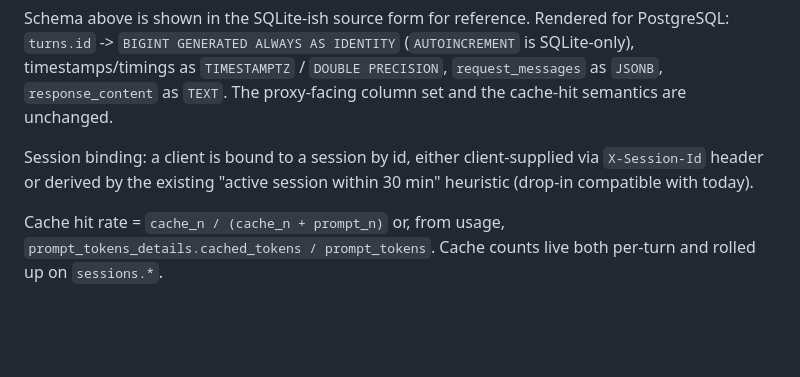
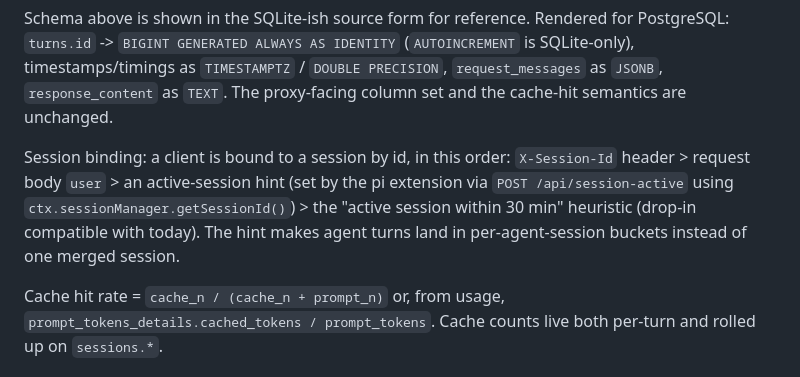
Before and after one commit to whos-carmen/llm-ctl, a Markdown page: DESIGN.md, the part around the change. GitHub-like rendering; blank space fills up the shorter version.

Commit message:
docs: session binding order + pi session-keying in HANDOFF/DESIGN

```diff
--- a/DESIGN.md
+++ b/DESIGN.md
@@ -282,9 +282,12 @@ is SQLite-only), timestamps/timings as `TIMESTAMPTZ` / `DOUBLE PRECISION`,
 `request_messages` as `JSONB`, `response_content` as `TEXT`. The proxy-facing
 column set and the cache-hit semantics are unchanged.
 
-Session binding: a client is bound to a session by id, either client-supplied
-via `X-Session-Id` header or derived by the existing "active session within
-30 min" heuristic (drop-in compatible with today).
+Session binding: a client is bound to a session by id, in this order:
+`X-Session-Id` header > request body `user` > an active-session hint (set by
+the pi extension via `POST /api/session-active` using
+`ctx.sessionManager.getSessionId()`) > the "active session within 30 min"
+heuristic (drop-in compatible with today). The hint makes agent turns land in
+per-agent-session buckets instead of one merged session.
 
 Cache hit rate = `cache_n / (cache_n + prompt_n)` or, from usage,
 `prompt_tokens_details.cached_tokens / prompt_tokens`. Cache counts live both
```
Also changed, not shown: HANDOFF.md (+6 -4 lines).
